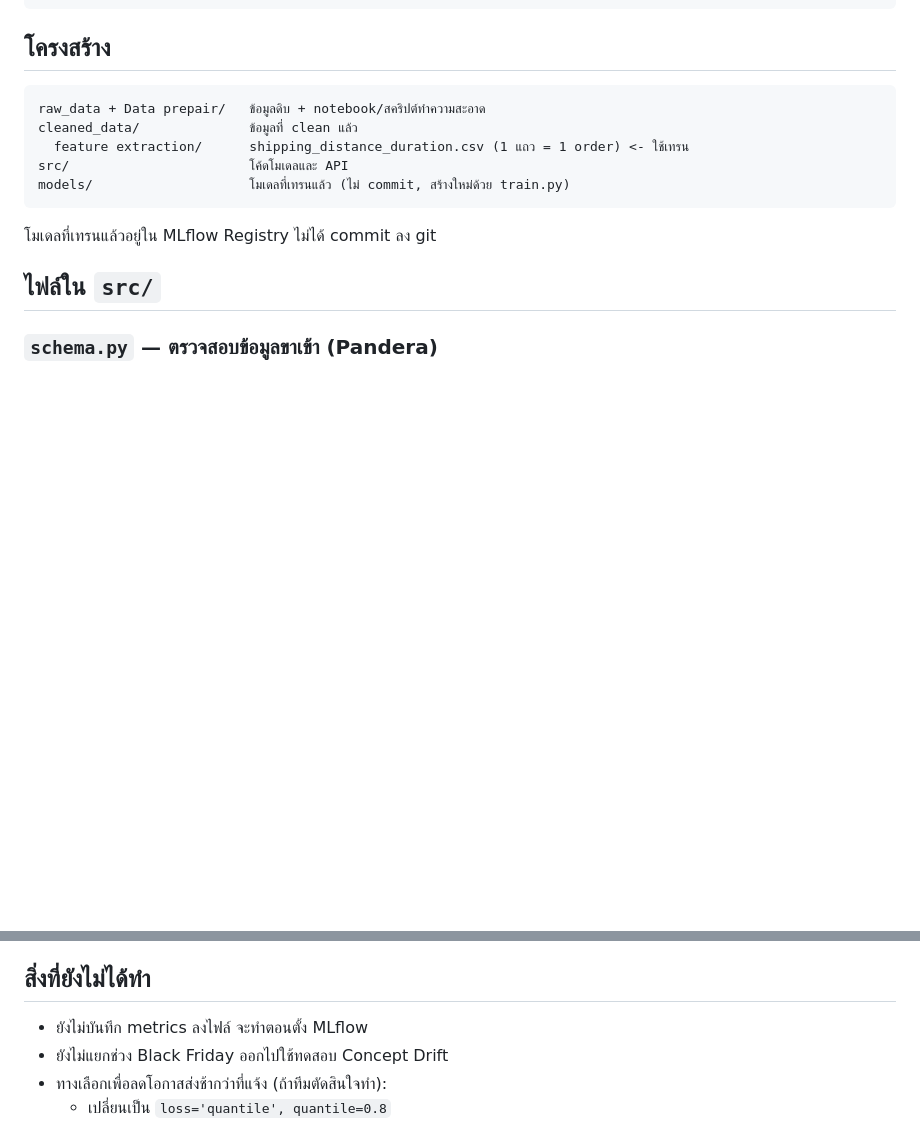
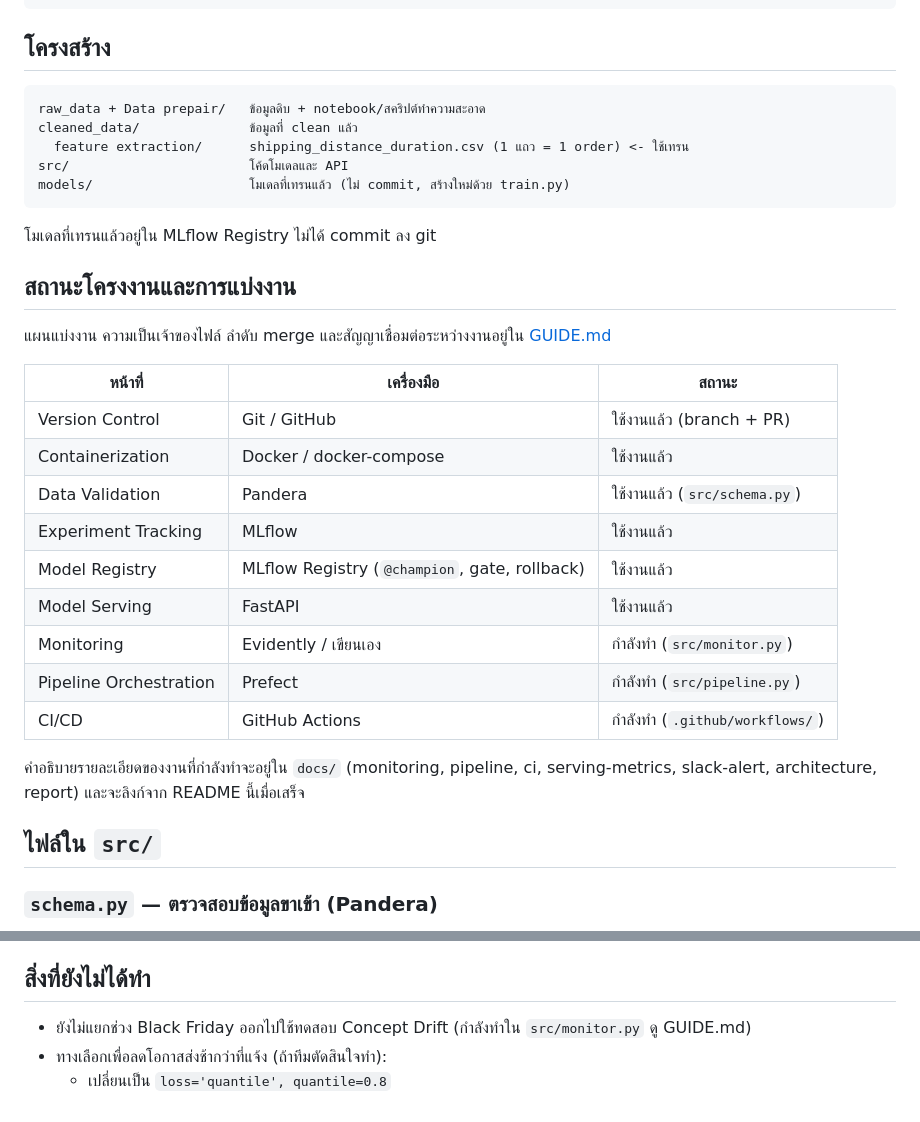
Before and after one commit to TonDanc/ML_project_group11, a Markdown page: README.md, 2 parts joined by grey strips. GitHub-like rendering; blank space fills up the shorter version.

Commit message:
README: project status table + link to GUIDE; GUIDE: progress tracker
Co-Authored-By: Claude Sonnet 5.5 <noreply@anthropic.com>
Claude-Session: https://claude.ai/code/session_01RZPDCkg8scGTAZzWCnYNV7

````diff
--- a/README.md
+++ b/README.md
@@ -100,6 +100,24 @@ models/                    โมเดลที่เทรนแล้ว (ไ
 ```
 
 โมเดลที่เทรนแล้วอยู่ใน MLflow Registry ไม่ได้ commit ลง git
+
+## สถานะโครงงานและการแบ่งงาน
+
+แผนแบ่งงาน ความเป็นเจ้าของไฟล์ ลำดับ merge และสัญญาเชื่อมต่อระหว่างงานอยู่ใน [GUIDE.md](GUIDE.md)
+
+| หน้าที่ | เครื่องมือ | สถานะ |
+|---|---|---|
+| Version Control | Git / GitHub | ใช้งานแล้ว (branch + PR) |
+| Containerization | Docker / docker-compose | ใช้งานแล้ว |
+| Data Validation | Pandera | ใช้งานแล้ว (`src/schema.py`) |
+| Experiment Tracking | MLflow | ใช้งานแล้ว |
+| Model Registry | MLflow Registry (`@champion`, gate, rollback) | ใช้งานแล้ว |
+| Model Serving | FastAPI | ใช้งานแล้ว |
+| Monitoring | Evidently / เขียนเอง | กำลังทำ (`src/monitor.py`) |
+| Pipeline Orchestration | Prefect | กำลังทำ (`src/pipeline.py`) |
+| CI/CD | GitHub Actions | กำลังทำ (`.github/workflows/`) |
+
+คำอธิบายรายละเอียดของงานที่กำลังทำจะอยู่ใน `docs/` (monitoring, pipeline, ci, serving-metrics, slack-alert, architecture, report) และจะลิงก์จาก README นี้เมื่อเสร็จ
 
 ## ไฟล์ใน `src/`
 
@@ -269,8 +287,7 @@ PowerShell: บรรทัดที่ 2 ใช้ `$env:CANDIDATES = "dummy_me
 
 ## สิ่งที่ยังไม่ได้ทำ
 
-- ยังไม่บันทึก metrics ลงไฟล์ จะทำตอนตั้ง MLflow
-- ยังไม่แยกช่วง Black Friday ออกไปใช้ทดสอบ Concept Drift
+- ยังไม่แยกช่วง Black Friday ออกไปใช้ทดสอบ Concept Drift (กำลังทำใน `src/monitor.py` ดู GUIDE.md)
 - ทางเลือกเพื่อลดโอกาสส่งช้ากว่าที่แจ้ง (ถ้าทีมตัดสินใจทำ):
   - เปลี่ยนเป็น `loss='quantile', quantile=0.8`
   - หรือเทรน 2 ตัว (quantile 0.2 และ 0.8) แล้วแสดง ETA เป็นช่วงวันที่
````
Also changed, not shown: GUIDE.md (+17 -1 lines).
